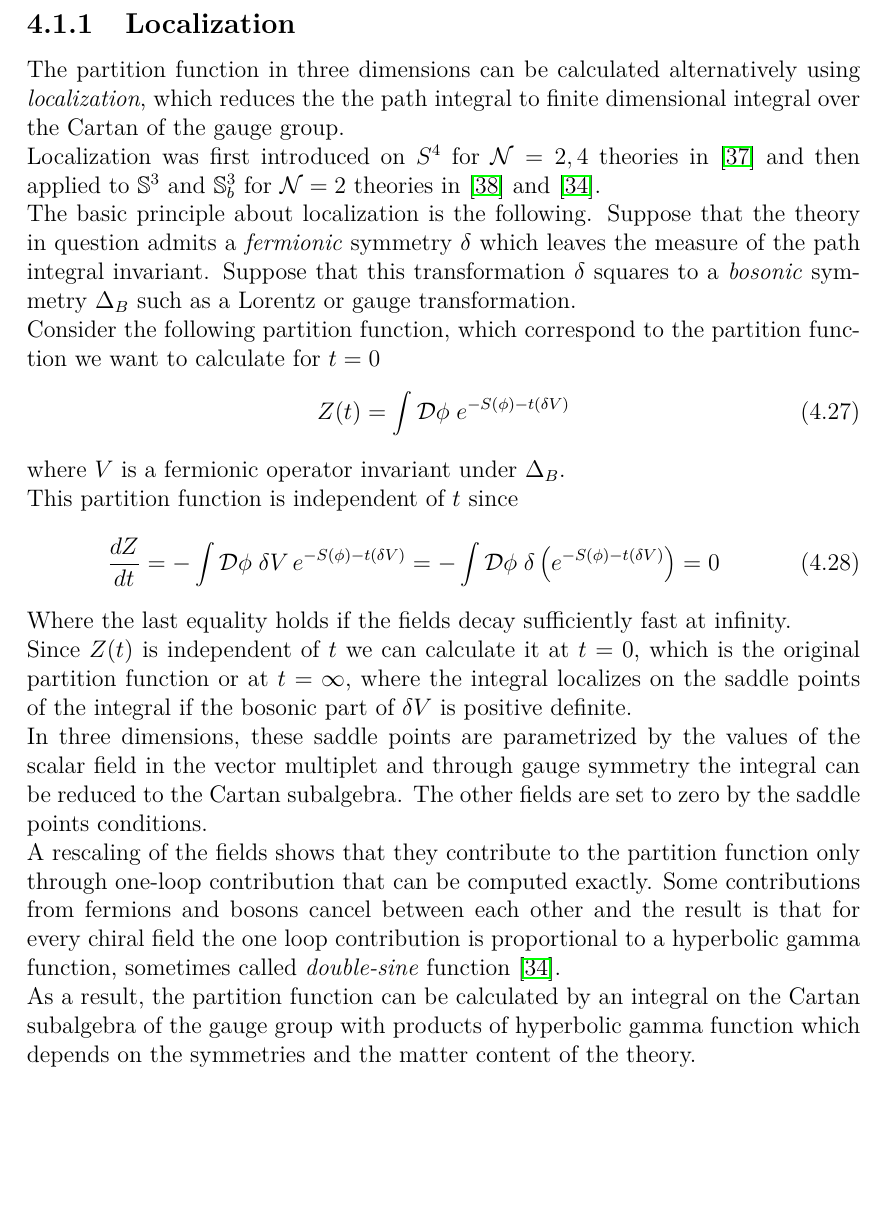
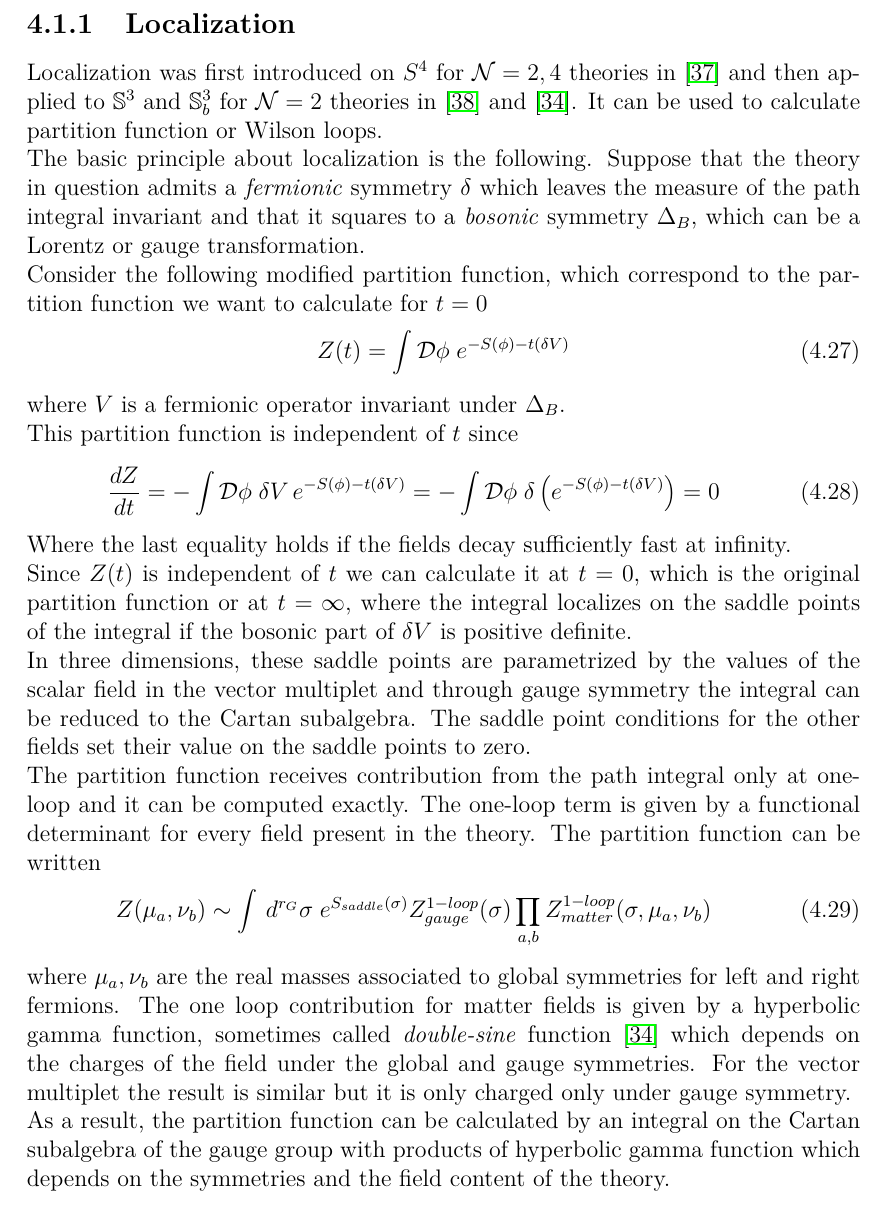
Before and after one commit to entangled90/Tesi, a LaTeX thesis (tesi.tex, which reads localization.tex): part of page 57 of 72, cut so that both start at the same text, the shorter picture padded with empty space. Compiled offline with pdfLaTeX.

Commit message:
sistemato localization

```diff
--- a/localization.tex
+++ b/localization.tex
@@ -140,12 +140,11 @@ We will use this fact as a starting point in our discussion on the dimensional r
 In fact, if we shrink the radius of $\mathbb{S}^1 $ to zero the superconformal index reduces to the partition function of the three dimensional theory on $\mathbb{S}_b^3$ obtained by dimensional reduction, i.e. with an $\eta$ superpotential.\\
 
 \subsection{Localization}
-The partition function in three dimensions can be calculated alternatively using \emph{localization}, which reduces the the path integral to finite dimensional integral over the Cartan of the gauge group.\\
-Localization was first introduced on $S^4$ for $\mN=2,4$ theories in \cite{Pestun:2007rz} and then applied to $\mathbb{S}^3$ and $\mathbb{S}_b^3$ for $\mN=2$ theories in \cite{Kapustin:2009kz} and \cite{Hama:2011ea}.\\
+Localization was first introduced on $S^4$ for $\mN=2,4$ theories in \cite{Pestun:2007rz} and then applied to $\mathbb{S}^3$ and $\mathbb{S}_b^3$ for $\mN=2$ theories in \cite{Kapustin:2009kz} and \cite{Hama:2011ea}.
+It can be used to calculate partition function or Wilson loops. \\
 The basic principle about localization is the following.
-Suppose that the theory in question admits a \emph{fermionic} symmetry $\delta$ which leaves the measure of the path integral invariant.
-Suppose that this transformation $\delta$ squares to a \emph{bosonic} symmetry $\Delta_B$ such as a Lorentz or gauge transformation.\\
-Consider the following partition function, which correspond to the partition function we want to calculate for $t=0$
+Suppose that the theory in question admits a \emph{fermionic} symmetry $\delta$ which leaves the measure of the path integral invariant and that it squares to a \emph{bosonic} symmetry $\Delta_B$, which can be a Lorentz or gauge transformation.\\
+Consider the following modified partition function, which correspond to the partition function we want to calculate for $t=0$
 \begin{equation}
 Z(t) = \int \mathcal{D} \phi \; e^{- S(\phi) - t (\delta V)}
 \end{equation}
@@ -157,7 +156,18 @@ This partition function is independent of $t$ since
 Where the last equality holds if the fields decay sufficiently fast at infinity.\\
 Since $Z(t)$ is independent of $t$ we can calculate it at $t=0$, which is the original partition function or at $t=\infty$, where the integral localizes on the saddle points of the integral if the bosonic part of $\delta V$ is positive definite.\\
 In three dimensions, these saddle points are parametrized by the values of the scalar field in the vector multiplet and through gauge symmetry the integral can be reduced to the Cartan subalgebra.
-The other fields are set to zero by the saddle points conditions.\\
-A rescaling of the fields shows that they contribute to the partition function only through one-loop contribution that can be computed exactly.
-Some contributions from fermions and bosons cancel between each other and the result is that for every chiral field the one loop contribution is proportional to a hyperbolic gamma function, sometimes called \emph{double-sine} function \cite{Hama:2011ea}.\\
-As a result, the partition function can be calculated by an integral on the Cartan subalgebra of the gauge group with products of hyperbolic gamma function which depends on the symmetries and the matter content of the theory.
+The saddle point conditions for the other fields set their value on the saddle points to zero.\\
+The partition function receives contribution from the path integral only at one-loop and it can be computed exactly.
+The one-loop term is given by a functional determinant for every field present in the theory.
+The partition function can be written
+\begin{equation}
+ Z (\mu_a , \nu_b) \sim \int \, d^{r_G} \sigma \; e^{S_{saddle}(\sigma)} Z_{gauge}^{1-loop}(\sigma ) \prod_{a,b} Z_{matter}^{1-loop}(\sigma,\mu_a,\nu_b)
+\end{equation}
+where $\mu_a,\nu_b$ are the real masses associated to global symmetries for left and right fermions.
+The one loop contribution for matter fields is given by a hyperbolic gamma function, sometimes called \emph{double-sine} function \cite{Hama:2011ea} which depends on the charges of the field under the global and gauge symmetries.
+For the vector multiplet the result is similar but it is only charged only under gauge symmetry.
+\\
+As a result, the partition function can be calculated by an integral on the Cartan subalgebra of the gauge group with products of hyperbolic gamma function which depends on the symmetries and the field content of the theory.
+
+
+\subsection{Reduction of the index to the partition function}
```
Also changed, not shown: localization.tex (2 more changed lines).
